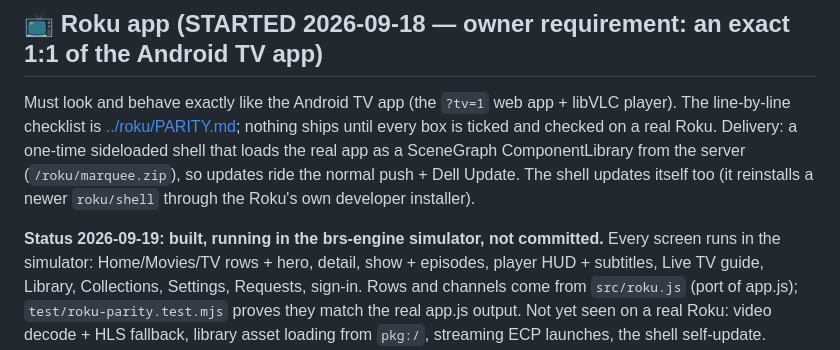
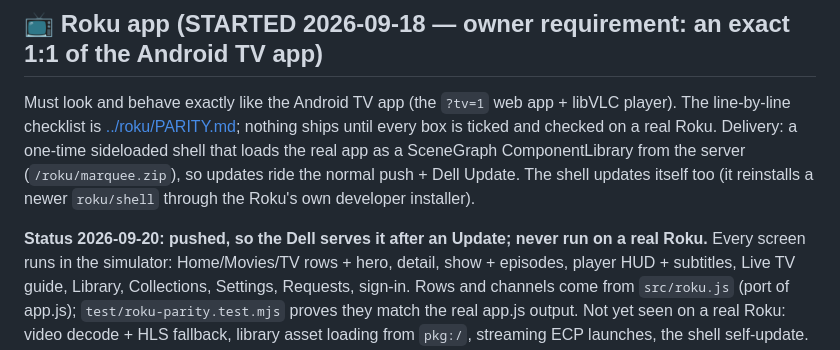
Before and after one commit to scenicprints/mediaserver, a Markdown page: docs/ROADMAP.md, the part around the change. GitHub-like rendering.

Commit message:
Roadmap: the Roku app is pushed, not proven
It is on the Dell after an Update, and it has still never run on a Roku.

Co-Authored-By: Claude Opus 5 <noreply@anthropic.com>

```diff
--- a/docs/ROADMAP.md
+++ b/docs/ROADMAP.md
@@ -13,7 +13,8 @@ loads the real app as a SceneGraph ComponentLibrary from the server (`/roku/marq
 so updates ride the normal push + Dell Update. The shell updates itself too (it reinstalls
 a newer `roku/shell` through the Roku's own developer installer).
 
-**Status 2026-09-19: built, running in the brs-engine simulator, not committed.** Every
+**Status 2026-09-20: pushed, so the Dell serves it after an Update; never run on a real
+Roku.** Every
 screen runs in the simulator: Home/Movies/TV rows + hero, detail, show + episodes, player
 HUD + subtitles, Live TV guide, Library, Collections, Settings, Requests, sign-in. Rows and
 channels come from `src/roku.js` (port of app.js); `test/roku-parity.test.mjs` proves they
```
